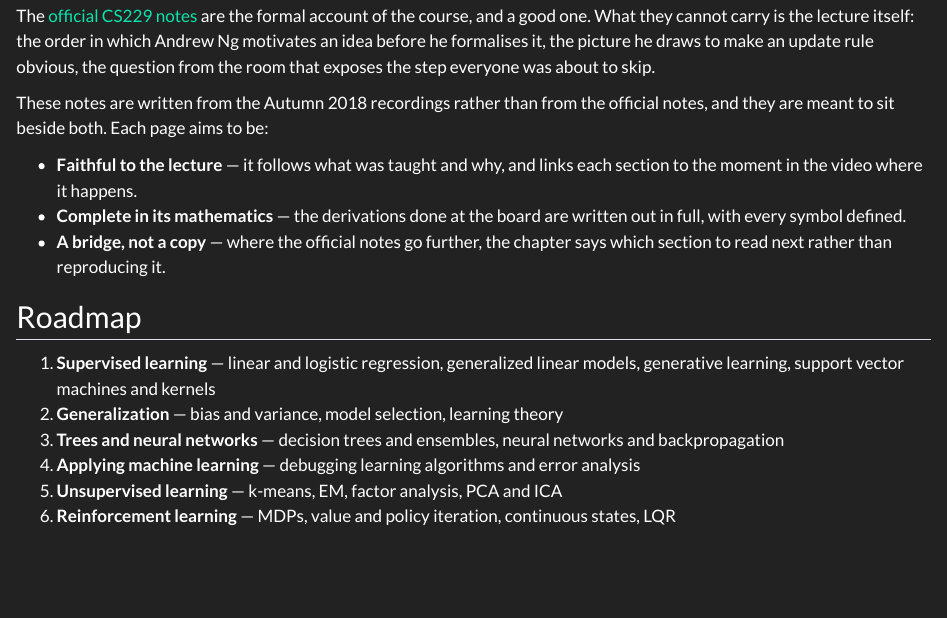
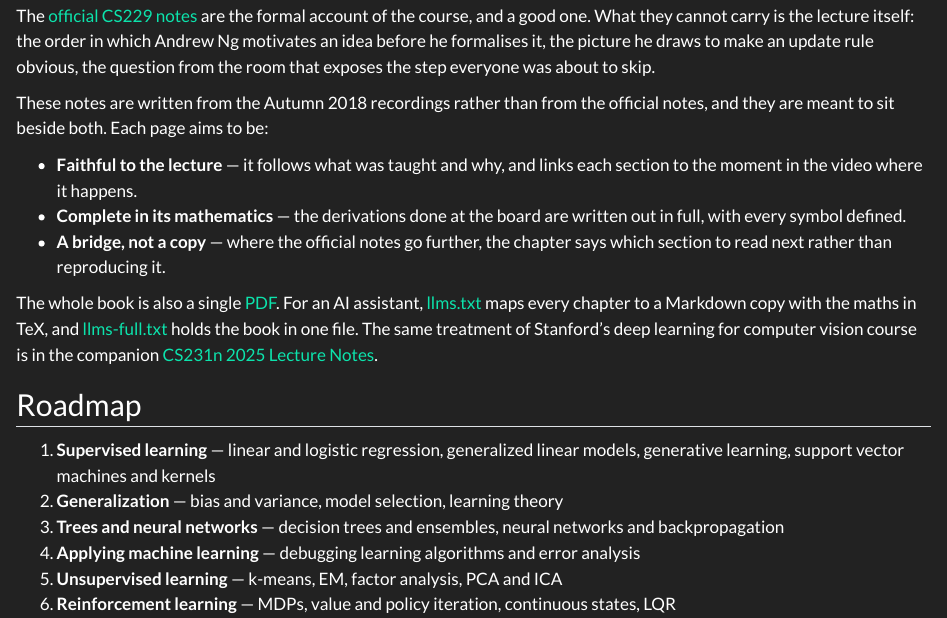
Before and after one commit to raimbekovm/cs229-2018-notes, a Quarto document (index.qmd): the page in a window 1100 px wide, from 4460 px down. Rendered offline with R 4.5, knitr and Pandoc in place of Quarto, with nearby package versions.

Commit message:
Add a citation file, common questions and a link to the companion notes
CITATION.cff gives the repository GitHub's citation button. The README answers
what readers ask first: whether the notes are official, which year they follow,
how to read them offline and how to hand them to an assistant.

```diff
--- a/index.qmd
+++ b/index.qmd
@@ -350,6 +350,12 @@ official notes, and they are meant to sit beside both. Each page aims to be:
 - **A bridge, not a copy** — where the official notes go further, the chapter
   says which section to read next rather than reproducing it.
 
+The whole book is also a single [PDF](CS229-2018-Lecture-Notes.pdf). For an AI
+assistant, [llms.txt](llms.txt) maps every chapter to a Markdown copy with the
+maths in TeX, and [llms-full.txt](llms-full.txt) holds the book in one file. The
+same treatment of Stanford's deep learning for computer vision course is in the
+companion [CS231n 2025 Lecture Notes](https://raimbekovm.github.io/cs231n-2025-notes/).
+
 ## Roadmap {#roadmap}
 
 ::: {.cs-roadmap}
```
Also changed, not shown: README.md, 1 other file.
